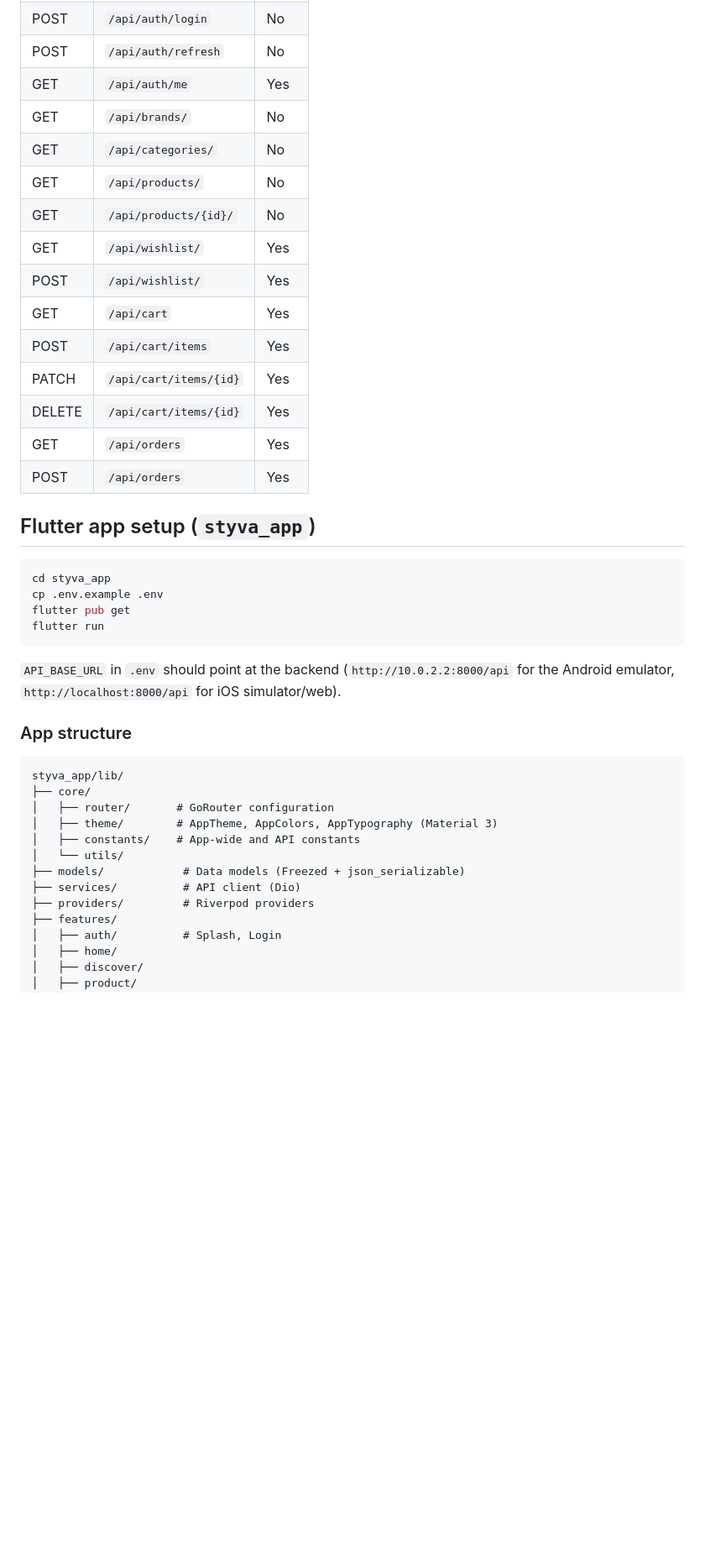
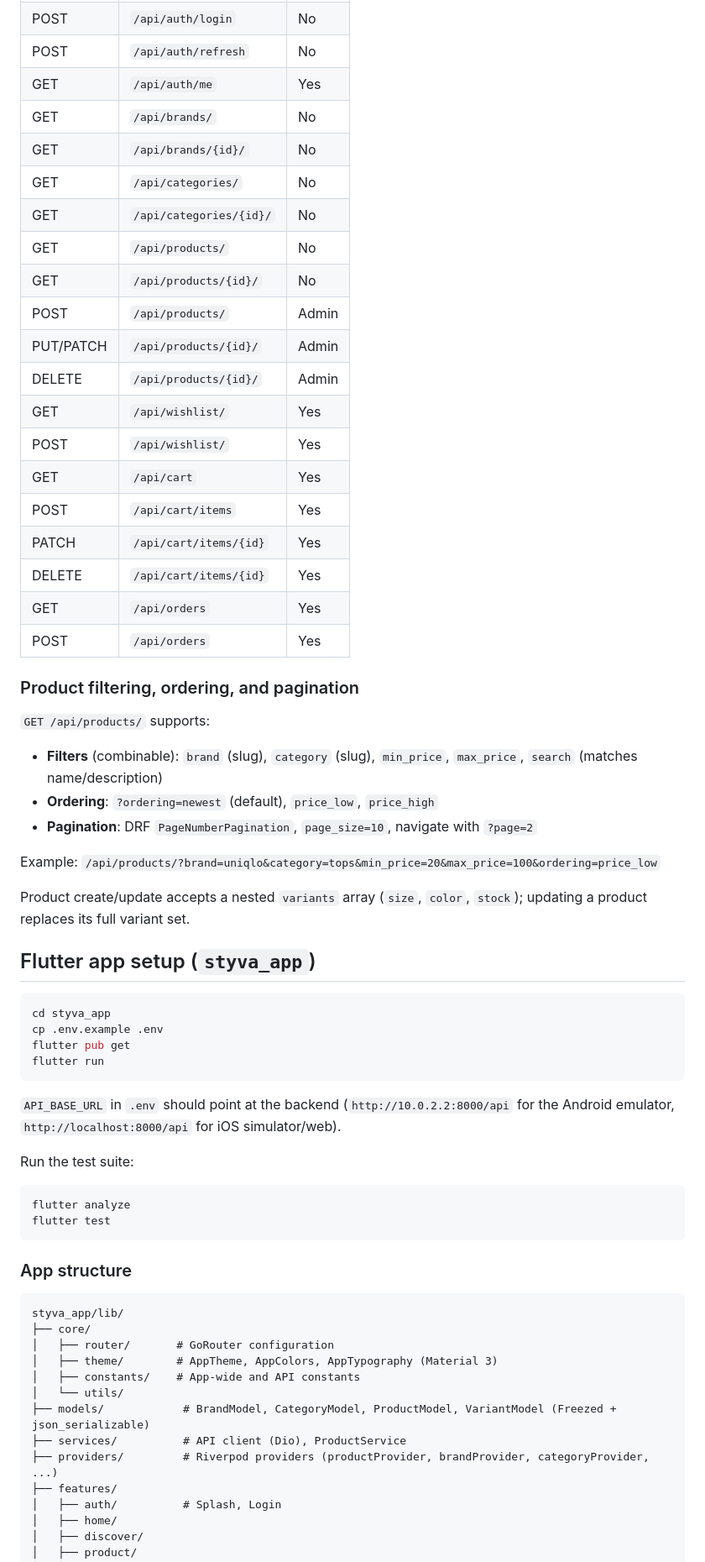
Before and after one commit to muazramzii/styva, a Markdown page: README.md, the part around one of its changes. Shown at 84% size. Drawn GitHub-style; blank space fills up the shorter version.

Commit message:
docs: update README for Phase 1.2 product catalog features

````diff
--- a/README.md
+++ b/README.md
@@ -79,9 +94,14 @@ styva_backend/
 | POST | `/api/auth/refresh` | No |
 | GET | `/api/auth/me` | Yes |
 | GET | `/api/brands/` | No |
+| GET | `/api/brands/{id}/` | No |
 | GET | `/api/categories/` | No |
+| GET | `/api/categories/{id}/` | No |
 | GET | `/api/products/` | No |
 | GET | `/api/products/{id}/` | No |
+| POST | `/api/products/` | Admin |
+| PUT/PATCH | `/api/products/{id}/` | Admin |
+| DELETE | `/api/products/{id}/` | Admin |
 | GET | `/api/wishlist/` | Yes |
 | POST | `/api/wishlist/` | Yes |
 | GET | `/api/cart` | Yes |
@@ -90,6 +110,18 @@ styva_backend/
 | DELETE | `/api/cart/items/{id}` | Yes |
 | GET | `/api/orders` | Yes |
 | POST | `/api/orders` | Yes |
+
+### Product filtering, ordering, and pagination
+
+`GET /api/products/` supports:
+
+- **Filters** (combinable): `brand` (slug), `category` (slug), `min_price`, `max_price`, `search` (matches name/description)
+- **Ordering**: `?ordering=newest` (default), `price_low`, `price_high`
+- **Pagination**: DRF `PageNumberPagination`, `page_size=10`, navigate with `?page=2`
+
+Example: `/api/products/?brand=uniqlo&category=tops&min_price=20&max_price=100&ordering=price_low`
+
+Product create/update accepts a nested `variants` array (`size`, `color`, `stock`); updating a product replaces its full variant set.
 
 ## Flutter app setup (`styva_app`)
 
@@ -102,6 +134,13 @@ flutter run
 
 `API_BASE_URL` in `.env` should point at the backend (`http://10.0.2.2:8000/api` for the Android emulator, `http://localhost:8000/api` for iOS simulator/web).
 
+Run the test suite:
+
+```bash
+flutter analyze
+flutter test
+```
+
 ### App structure
 
 ```
@@ -111,9 +150,9 @@ styva_app/lib/
 │   ├── theme/        # AppTheme, AppColors, AppTypography (Material 3)
 │   ├── constants/    # App-wide and API constants
 │   └── utils/
-├── models/            # Data models (Freezed + json_serializable)
-├── services/          # API client (Dio)
-├── providers/         # Riverpod providers
+├── models/            # BrandModel, CategoryModel, ProductModel, VariantModel (Freezed + json_serializable)
+├── services/          # API client (Dio), ProductService
+├── providers/         # Riverpod providers (productProvider, brandProvider, categoryProvider, ...)
 ├── features/
 │   ├── auth/          # Splash, Login
 │   ├── home/
````
Also changed, not shown: other parts of README.md (+19 -4 lines).
